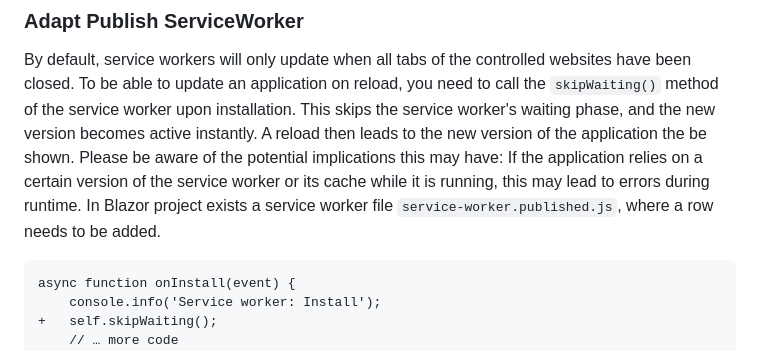
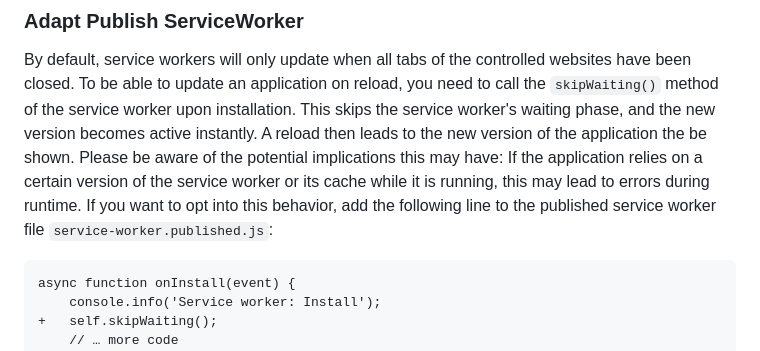
Before and after one commit to thinktecture/Thinktecture.Blazor, a Markdown page: src/Thinktecture.Blazor.PwaUpdate/README.md, the part around the change. Rendered like a GitHub page.

Commit message:
Update src/Thinktecture.Blazor.PwaUpdate/README.md
Co-authored-by: Christian Liebel <christian.liebel@thinktecture.com>

````diff
--- a/src/Thinktecture.Blazor.PwaUpdate/README.md
+++ b/src/Thinktecture.Blazor.PwaUpdate/README.md
@@ -57,7 +57,7 @@ This skips the service worker's waiting phase, and the new version becomes activ
 A reload then leads to the new version of the application the be shown.
 Please be aware of the potential implications this may have:
 If the application relies on a certain version of the service worker or its cache while it is running, this may lead to errors during runtime.
-In Blazor project exists a service worker file `service-worker.published.js`, where a row needs to be added.
+If you want to opt into this behavior, add the following line to the published service worker file `service-worker.published.js`:
 
 ```diff
 async function onInstall(event) {
````
